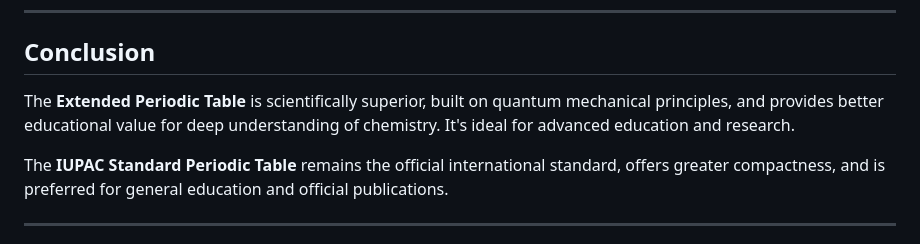
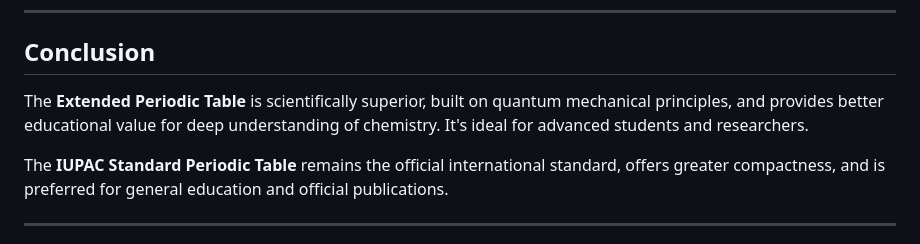
Before and after one commit to khdfattah/khdfattah-research, a Markdown page: IUPAC_Comparison_EN.md, the part around the change. Drawn GitHub-style.

Commit message:
Complete the conclusion and finalize document formatting

```diff
--- a/IUPAC_Comparison_EN.md
+++ b/IUPAC_Comparison_EN.md
@@ -52,7 +52,7 @@ This document provides a concise comparison between the **Extended Periodic Tabl
 
 ## Conclusion
 
-The **Extended Periodic Table** is scientifically superior, built on quantum mechanical principles, and provides better educational value for deep understanding of chemistry. It's ideal for advanced education and research.
+The **Extended Periodic Table** is scientifically superior, built on quantum mechanical principles, and provides better educational value for deep understanding of chemistry. It's ideal for advanced students and researchers.
 
 The **IUPAC Standard Periodic Table** remains the official international standard, offers greater compactness, and is preferred for general education and official publications.
 
```
